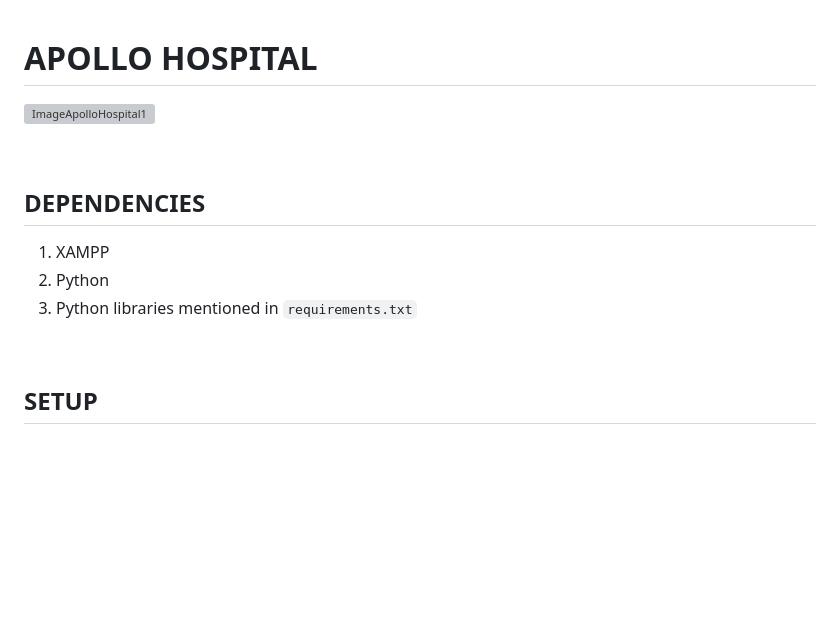
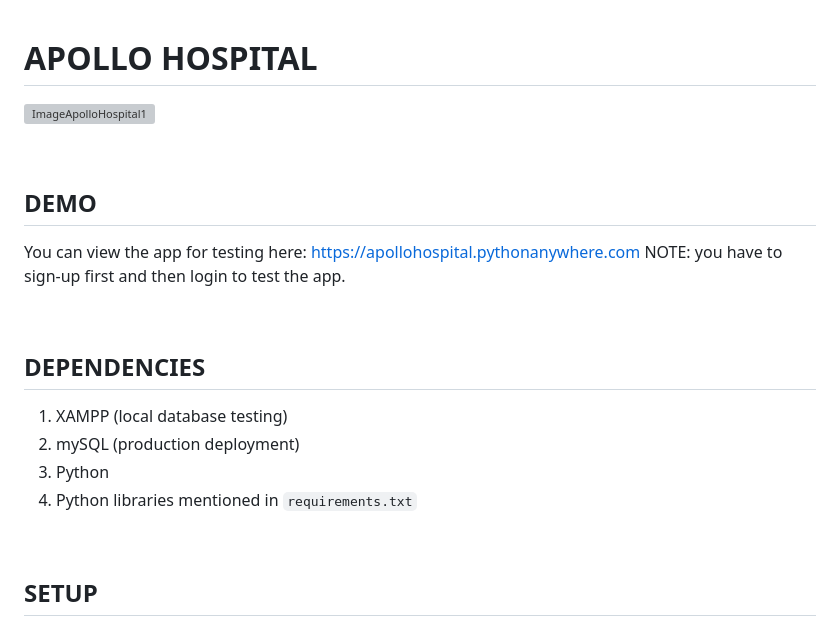
Before and after one commit to shadowisf/ApolloHospital, a Markdown page: README.md, the part around the change. Drawn GitHub-style; blank space fills up the shorter version; grey boxes are pictures that could not be loaded.

```diff
--- a/README.md
+++ b/README.md
@@ -3,10 +3,18 @@
 
 &emsp;
 
+## DEMO
+You can view the app for testing here: https://apollohospital.pythonanywhere.com
+NOTE: you have to sign-up first and then login to test the app.
+
+
+&emsp;
+
 ## DEPENDENCIES
-1. XAMPP
-2. Python
-3. Python libraries mentioned in `requirements.txt`
+1. XAMPP (local database testing)
+2. mySQL (production deployment)
+3. Python
+4. Python libraries mentioned in `requirements.txt`
 
 &emsp;
 
```
